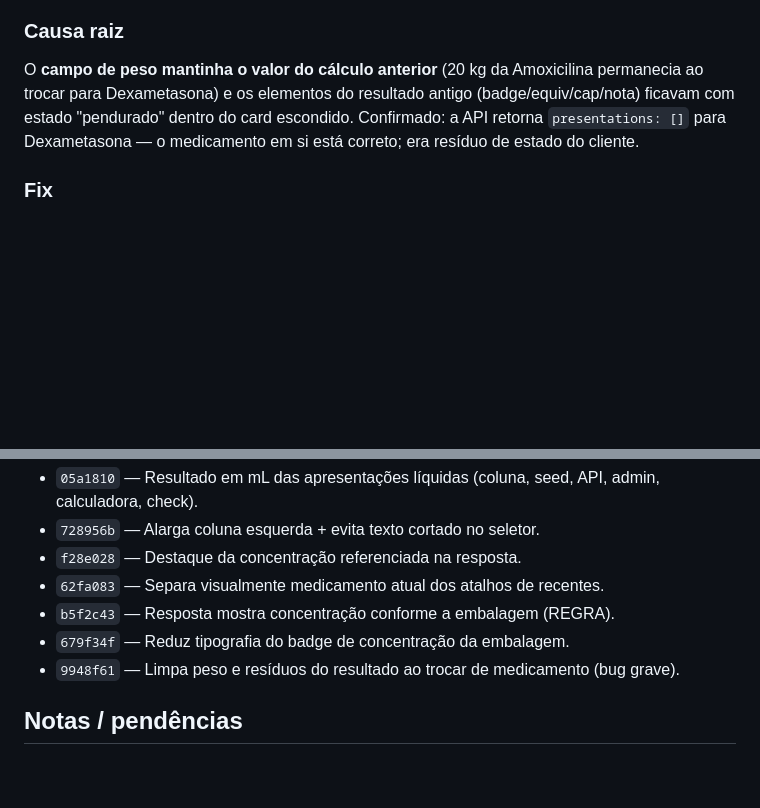
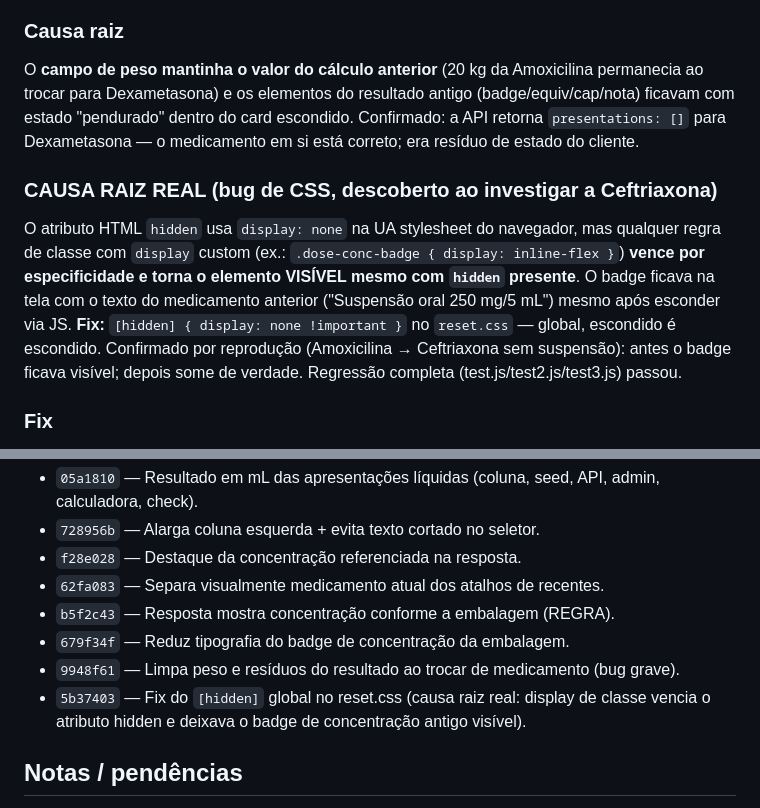
Before and after one commit to rafaelioppi/dosecerta, a Markdown page: docs/memoria-2026-08-13.md, 2 parts joined by grey strips. Drawn GitHub-style; blank space fills up the shorter version.

Commit message:
docs: registra causa raiz real do badge fantasma (display de classe vence [hidden])

```diff
--- a/docs/memoria-2026-08-13.md
+++ b/docs/memoria-2026-08-13.md
@@ -88,6 +88,15 @@ para Dexametasona) e os elementos do resultado antigo (badge/equiv/cap/nota) fic
 "pendurado" dentro do card escondido. Confirmado: a API retorna `presentations: []` para
 Dexametasona — o medicamento em si está correto; era resíduo de estado do cliente.
 
+### CAUSA RAIZ REAL (bug de CSS, descoberto ao investigar a Ceftriaxona)
+O atributo HTML `hidden` usa `display: none` na UA stylesheet do navegador, mas qualquer regra de
+classe com `display` custom (ex.: `.dose-conc-badge { display: inline-flex }`) **vence por
+especificidade e torna o elemento VISÍVEL mesmo com `hidden` presente**. O badge ficava na tela com
+o texto do medicamento anterior ("Suspensão oral 250 mg/5 mL") mesmo após esconder via JS.
+**Fix:** `[hidden] { display: none !important }` no `reset.css` — global, escondido é escondido.
+Confirmado por reprodução (Amoxicilina → Ceftriaxona sem suspensão): antes o badge ficava visível;
+depois some de verdade. Regressão completa (test.js/test2.js/test3.js) passou.
+
 ### Fix
 - `selectMed()` agora **zera o campo de peso** ao trocar de medicamento (dose de um paciente nunca é
   calculada com peso de outro).
@@ -119,6 +128,8 @@ Dexametasona — o medicamento em si está correto; era resíduo de estado do cl
 - `b5f2c43` — Resposta mostra concentração conforme a embalagem (REGRA).
 - `679f34f` — Reduz tipografia do badge de concentração da embalagem.
 - `9948f61` — Limpa peso e resíduos do resultado ao trocar de medicamento (bug grave).
+- `5b37403` — Fix do `[hidden]` global no reset.css (causa raiz real: display de classe vencia o
+  atributo hidden e deixava o badge de concentração antigo visível).
 
 ## Notas / pendências
 
```
